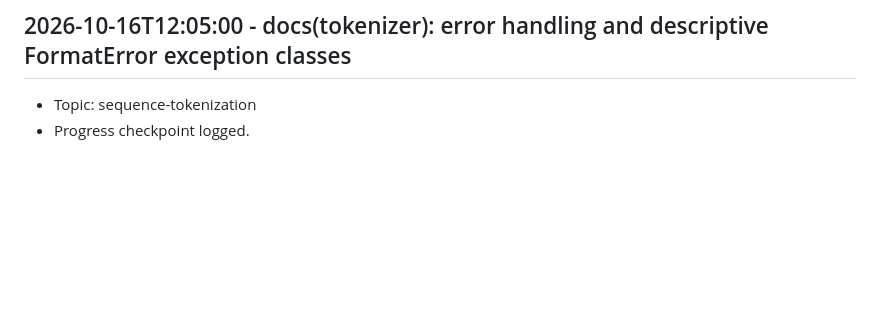
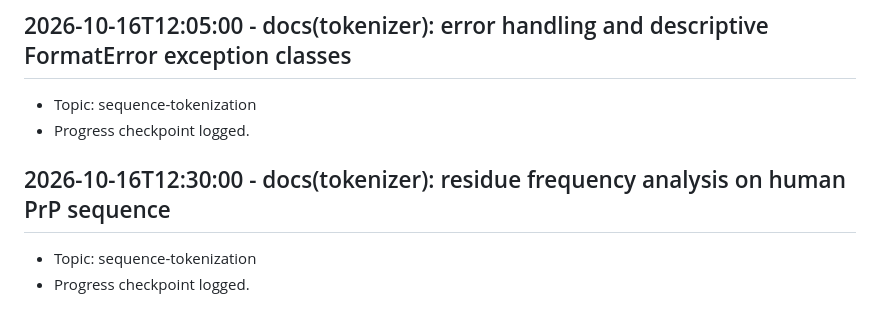
Before and after one commit to Khutwad-Bhavesh/Arbudadha, a Markdown page: docs/research_notes.md, the part around the change. GitHub-like rendering; blank space fills up the shorter version.

Commit message:
docs(tokenizer): residue frequency analysis on human PrP sequence

```diff
--- a/docs/research_notes.md
+++ b/docs/research_notes.md
@@ -103,3 +103,7 @@
 ## 2026-10-16T12:05:00 - docs(tokenizer): error handling and descriptive FormatError exception classes
 - Topic: sequence-tokenization
 - Progress checkpoint logged.
+
+## 2026-10-16T12:30:00 - docs(tokenizer): residue frequency analysis on human PrP sequence
+- Topic: sequence-tokenization
+- Progress checkpoint logged.
```
